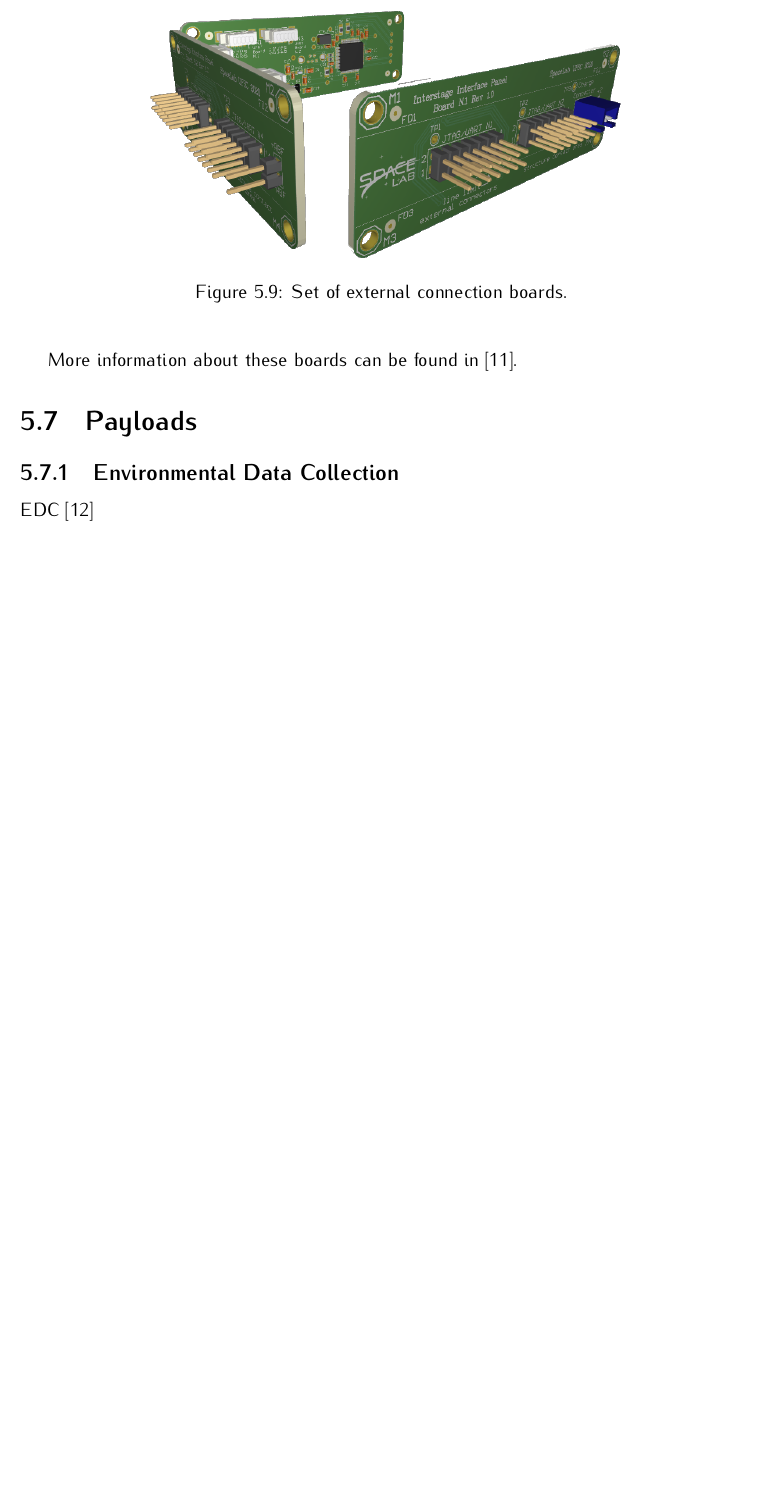
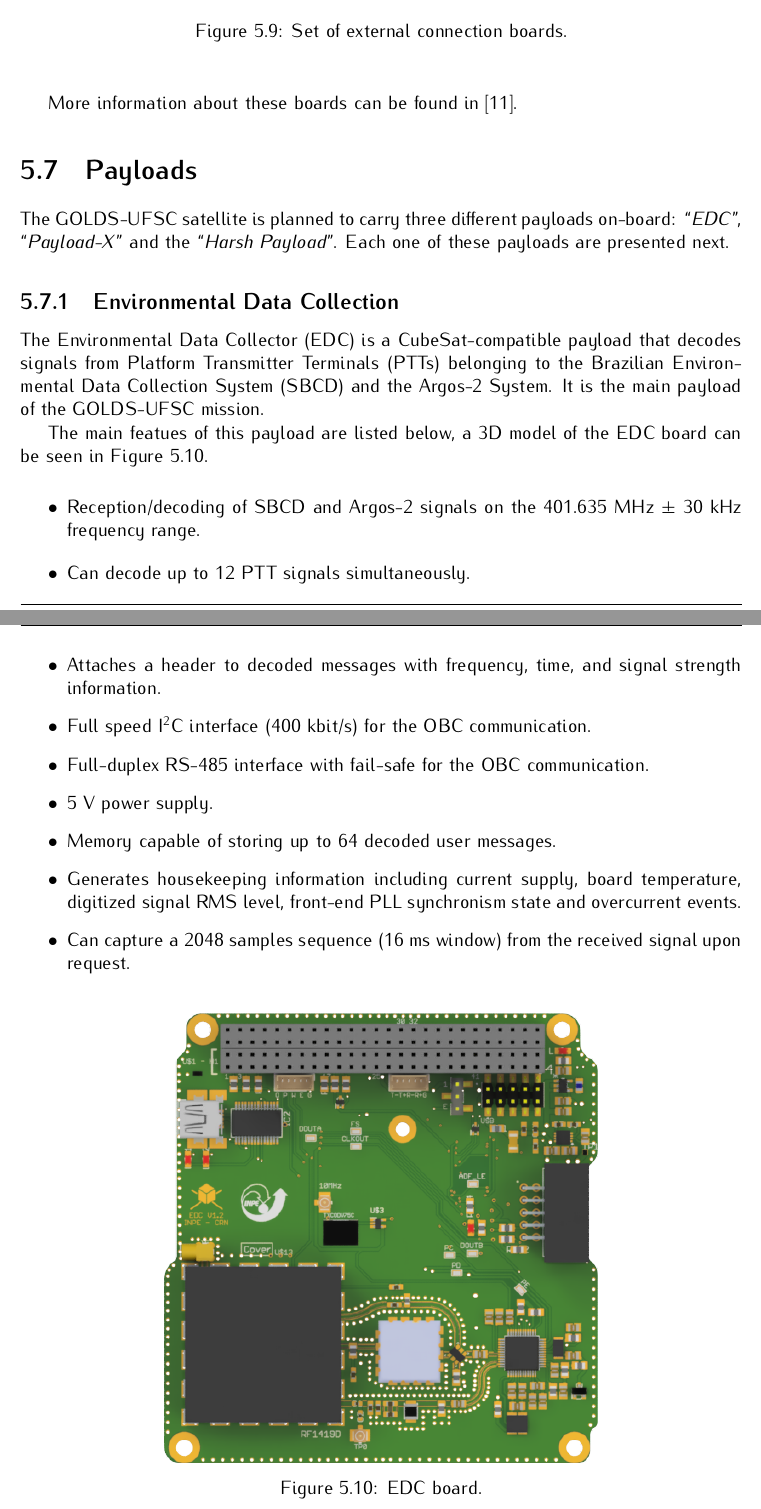
Before and after one commit to spacelab-ufsc/floripasat2-doc, a LaTeX book (main.tex, which reads chapters/subsystems.tex): part of page 32 of 39 before the commit and two parts of pages 32 and 33 of 44 after it, the two joined at a grey line, cut so that both start at the same text, the shorter picture padded with empty space. Compiled offline with pdfLaTeX.

Commit message:
subsystems: Adding a description about the payloads #19

```diff
--- a/chapters/subsystems.tex
+++ b/chapters/subsystems.tex
@@ -191,6 +191,27 @@ More information about these boards can be found in \cite{iip}.
 
 \section{Payloads}
 
+The GOLDS-UFSC satellite is planned to carry three different payloads on-board: ``\textit{EDC}'', ``\textit{Payload-X}'' and the ``\textit{Harsh Payload}''. Each one of these payloads are presented next.
+
 \subsection{Environmental Data Collection}
 
-EDC\nomenclature{\textbf{EDC}}{\textit{Environmental Data Collection}.} \cite{edc}
+The Environmental Data Collector (EDC\nomenclature{\textbf{EDC}}{\textit{Environmental Data Collection}.}) is a CubeSat-compatible payload that decodes signals from Platform Transmitter Terminals (PTTs) belonging to the Brazilian Environmental Data Collection System (SBCD\nomenclature{\textbf{SBCD}}{\textit{Sistema Brasileiro de Coleta de Dados}.}) and the Argos-2 System. It is the main payload of the GOLDS-UFSC mission.
+
+The main featues of this payload are listed below, a 3D model of the EDC board can be seen in \autoref{fig:edc-board}.
+
+\begin{itemize}
+    \item Reception/decoding of SBCD and Argos-2 signals on the 401.635 MHz $\pm$ 30 kHz frequency range.
+    \item Can decode up to 12 PTT signals simultaneously.
+    \item Attaches a header to decoded messages with frequency, time, and signal strength information.
+    \item Full speed I$^{2}$C interface (400 kbit/s) for the OBC communication.
+    \item Full-duplex RS-485 interface with fail-safe for the OBC communication.
+    \item 5 V power supply.
+    \item Memory capable of storing up to 64 decoded user messages.
+    \item Generates housekeeping information including current supply, board temperature, digitized signal RMS level, front-end PLL synchronism state and overcurrent events.
+    \item Can capture a 2048 samples sequence (16 ms window) from the received signal upon request.
+\end{itemize}
+
+\begin{figure}[!ht]
+    \begin{center}
+        \includegraphics[width=0.6\textwidth]{figures/edc-pcb-top}
+        \caption{EDC board.}
@@ -204,0 +244,3 @@ Payload-x \cite{payload-x}
+        \label{fig:harsh-payload}
+    \end{center}
+\end{figure}
```
Also changed, not shown: chapters/references.tex (+1 -0 lines), references/rigo2019.bib (added, +10 -0 lines), figures/daughterboard-integration.png (added), figures/harsh-payload.png (added), figures/payload-x-board.png (added), chapters/subsystems.tex (32 more changed lines), 1 other file.
